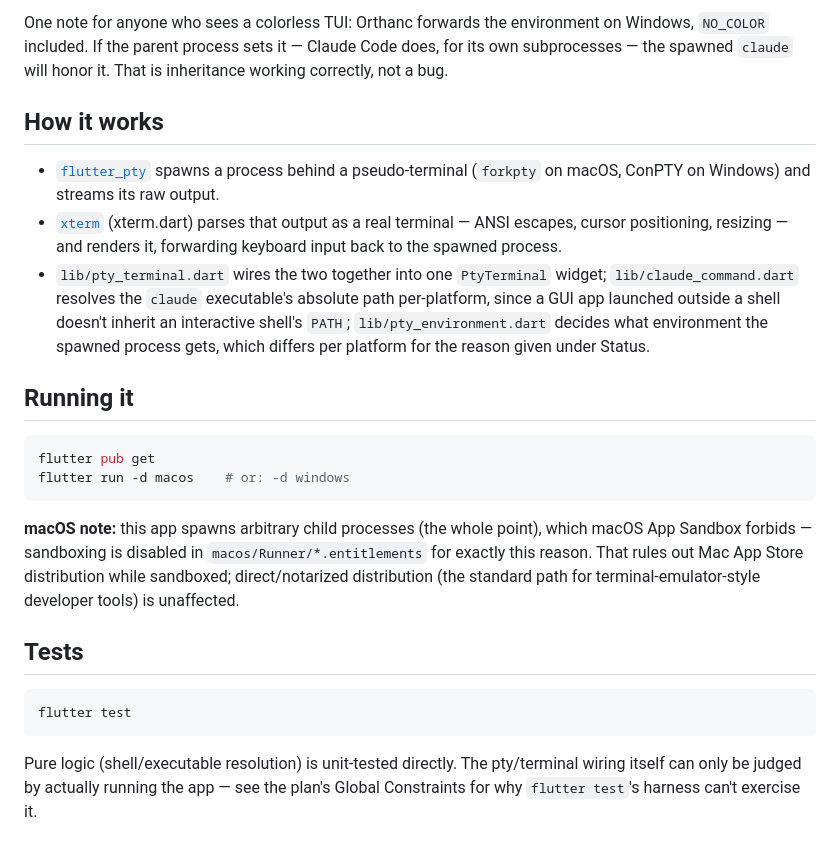
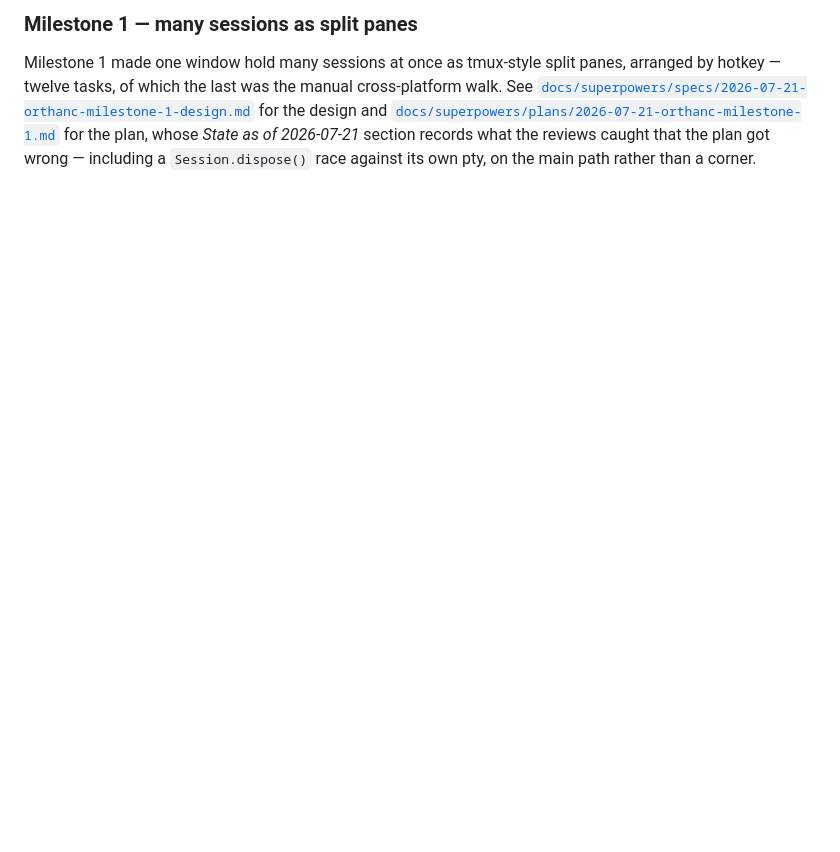
Before and after one commit to LarryHsiao/orthanc, a Markdown page: README.md, the part around one of its changes. GitHub-like rendering; blank space fills up the shorter version.

````diff
--- a/README.md
+++ b/README.md
@@ -59,44 +194,12 @@ fixed here.
 
-One note for anyone who sees a colorless TUI: Orthanc forwards the environment
-on Windows, `NO_COLOR` included. If the parent process sets it — Claude Code
-does, for its own subprocesses — the spawned `claude` will honor it. That is
-inheritance working correctly, not a bug.
+### Milestone 1 — many sessions as split panes
 
-## How it works
-
-- [`flutter_pty`](https://pub.dev/packages/flutter_pty) spawns a process
-  behind a pseudo-terminal (`forkpty` on macOS, ConPTY on Windows) and streams
-  its raw output.
-- [`xterm`](https://pub.dev/packages/xterm) (xterm.dart) parses that output as
-  a real terminal — ANSI escapes, cursor positioning, resizing — and renders
-  it, forwarding keyboard input back to the spawned process.
-- `lib/pty_terminal.dart` wires the two together into one `PtyTerminal`
-  widget; `lib/claude_command.dart` resolves the `claude` executable's
-  absolute path per-platform, since a GUI app launched outside a shell doesn't
-  inherit an interactive shell's `PATH`; `lib/pty_environment.dart` decides
-  what environment the spawned process gets, which differs per platform for
-  the reason given under Status.
-
-## Running it
-
-```bash
-flutter pub get
-flutter run -d macos    # or: -d windows
-```
-
-**macOS note:** this app spawns arbitrary child processes (the whole point),
-which macOS App Sandbox forbids — sandboxing is disabled in
-`macos/Runner/*.entitlements` for exactly this reason. That rules out Mac App
-Store distribution while sandboxed; direct/notarized distribution (the
-standard path for terminal-emulator-style developer tools) is unaffected.
-
-## Tests
-
-```bash
-flutter test
-```
-
-Pure logic (shell/executable resolution) is unit-tested directly. The
-pty/terminal wiring itself can only be judged by actually running the app —
-see the plan's Global Constraints for why `flutter test`'s harness can't
-exercise it.
+Milestone 1 made one window hold many sessions at once as tmux-style split
+panes, arranged by hotkey — twelve tasks, of which the last was the manual
+cross-platform walk. See
+[`docs/superpowers/specs/2026-07-21-orthanc-milestone-1-design.md`](docs/superpowers/specs/2026-07-21-orthanc-milestone-1-design.md)
+for the design and
+[`docs/superpowers/plans/2026-07-21-orthanc-milestone-1.md`](docs/superpowers/plans/2026-07-21-orthanc-milestone-1.md)
+for the plan, whose *State as of 2026-07-21* section records what the reviews
+caught that the plan got wrong — including a `Session.dispose()` race against
+its own pty, on the main path rather than a corner.
````
Also changed, not shown: other parts of README.md (+165 -30 lines).
